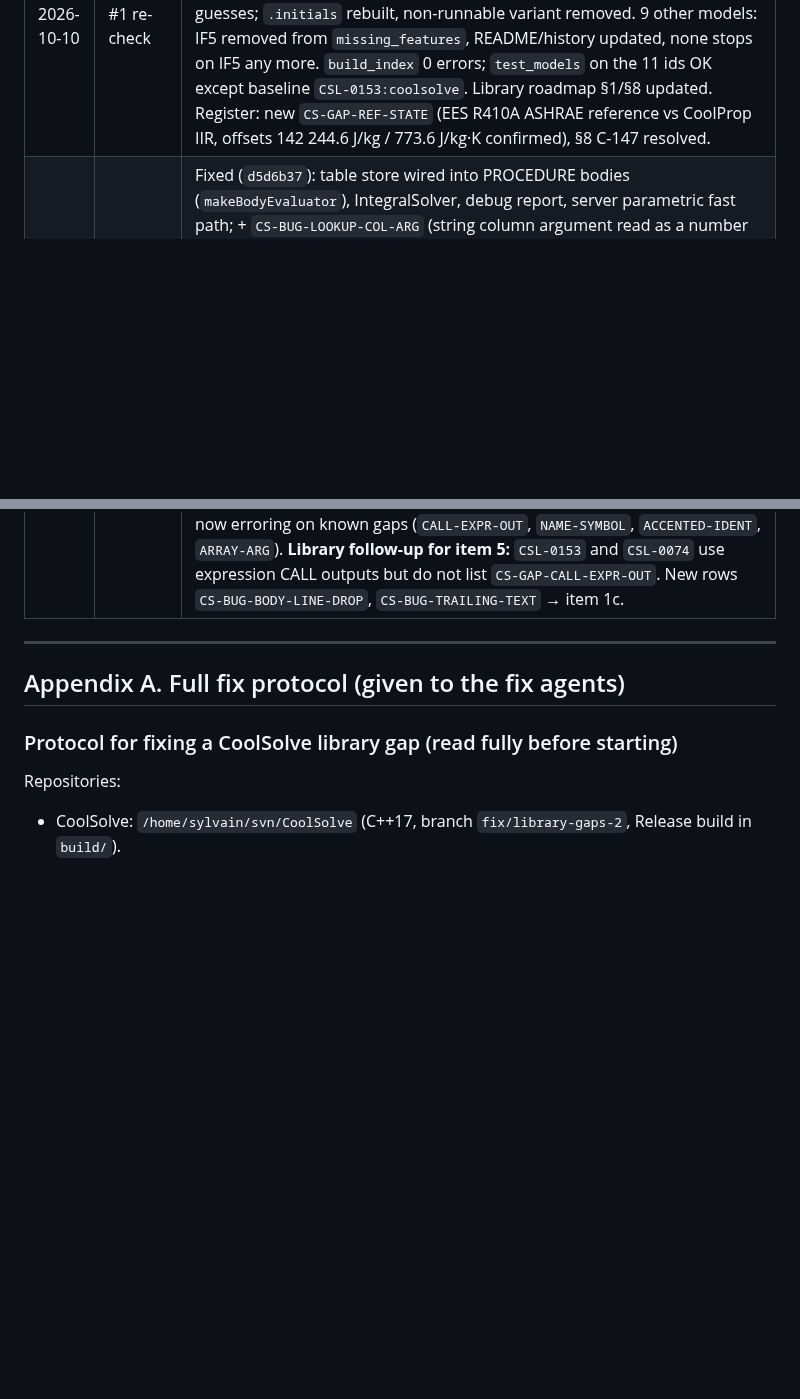
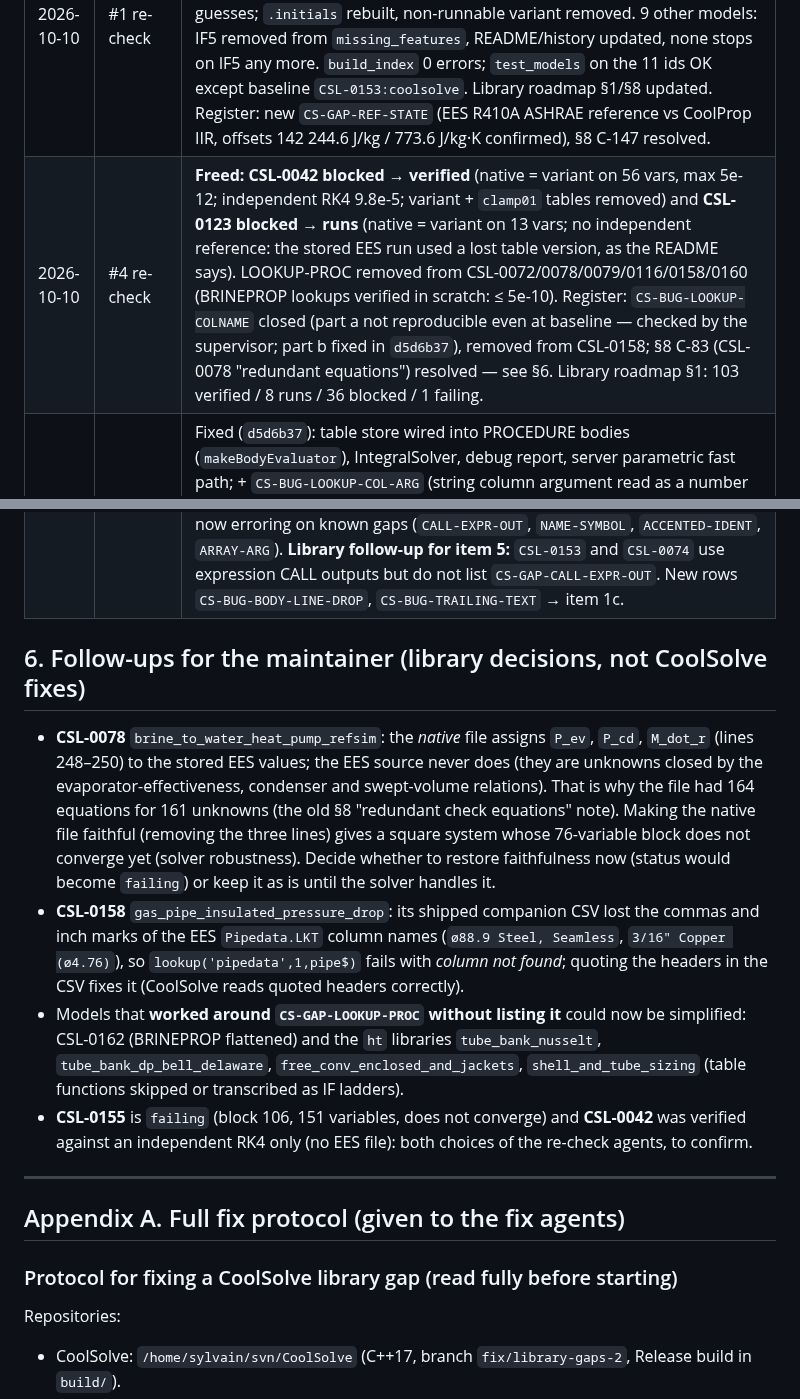
Before and after one commit to CoolProp/CoolSolve, a Markdown page: docs/library_gaps_progress.md, 2 parts joined by grey strips. GitHub-like rendering; blank space fills up the shorter version.

Commit message:
docs: close CS-BUG-LOOKUP-COLNAME (part a not reproducible), resolve the CSL-0078 section-8 note, campaign progress
Co-Authored-By: Claude Opus 5.5 <noreply@anthropic.com>

```diff
--- a/docs/library_gaps_progress.md
+++ b/docs/library_gaps_progress.md
@@ -143,6 +143,7 @@ Legend: ☐ to do · 🔄 in progress · ✅ done (commit) · ⏸ deferred.
 | 2026-10-10 | Set-up | Branch `fix/library-gaps-2` created; baselines §2 recorded; frozen baseline binary in the session scratchpad (`coolsolve_baseline`). |
 | 2026-10-10 | #1 `CS-GAP-IF5` | Fixed (`59b2862`): 3- and 5-argument `if` in `evaluateStandardFunction`; also unit-annotated literal arguments (`3600[s]`) no longer dropped, and `INTEGRAL` base expressions evaluate built-in functions instead of 0. 13 tests. Suites: 424/424 unit, examples identical to baseline. Native CSL-0073 solves, identical to its variant `.sol`; CSL-0155 parses but fails on block 106 (151 vars, NaN at start, not IF-related). New §5 row `CS-BUG-ARG-DROP`. |
 | 2026-10-10 | #1 re-check | `CSL-0073` blocked → **verified** (native identical to the former variant, 34/34; EES max 2.71e-2 humid-air, unchanged), variant removed, native `.sol` added. `CSL-0155` blocked → **failing** (`missing_features` []): all IFs evaluate, block 106 (151 vars) does not converge even from CoolProp-consistent guesses; `.initials` rebuilt, non-runnable variant removed. 9 other models: IF5 removed from `missing_features`, README/history updated, none stops on IF5 any more. `build_index` 0 errors; `test_models` on the 11 ids OK except baseline `CSL-0153:coolsolve`. Library roadmap §1/§8 updated. Register: new `CS-GAP-REF-STATE` (EES R410A ASHRAE reference vs CoolProp IIR, offsets 142 244.6 J/kg / 773.6 J/kg·K confirmed), §8 C-147 resolved. |
+| 2026-10-10 | #4 re-check | **Freed: CSL-0042 blocked → verified** (native = variant on 56 vars, max 5e-12; independent RK4 9.8e-5; variant + `clamp01` tables removed) and **CSL-0123 blocked → runs** (native = variant on 13 vars; no independent reference: the stored EES run used a lost table version, as the README says). LOOKUP-PROC removed from CSL-0072/0078/0079/0116/0158/0160 (BRINEPROP lookups verified in scratch: ≤ 5e-10). Register: `CS-BUG-LOOKUP-COLNAME` closed (part a not reproducible even at baseline — checked by the supervisor; part b fixed in `d5d6b37`), removed from CSL-0158; §8 C-83 (CSL-0078 "redundant equations") resolved — see §6. Library roadmap §1: 103 verified / 8 runs / 36 blocked / 1 failing. |
 | 2026-10-10 | #4 | Fixed (`d5d6b37`): table store wired into PROCEDURE bodies (`makeBodyEvaluator`), IntegralSolver, debug report, server parametric fast path; + `CS-BUG-LOOKUP-COL-ARG` (string column argument read as a number — would have become silent in bodies; CSL-0123 native now equals its variant). 15 tests; 536/536 unit; example `building_rc_network` now solves (T_in 30.6825, = CSL-0042 variant; EXPECTED_SOLUTIONS added; examples 40/46, baseline copy updated); integral API 14/14; library regression 151 / same 7. Library natives: CSL-0042 now solves; CSL-0079 and CSL-0072 lookups verified in scratch copies (≤ 5e-10 vs variants) but still blocked by ELSEIF-CHAIN/UPPERCASE/STRING-ARRAY/CALL-EXPR-OUT; CSL-0078 non-square; CSL-0116/0158/0160 parse errors first. New row `CS-GAP-INTEGRAL-BASE-CALL`. |
 | 2026-10-10 | #3 re-check | **Freed: CSL-0047, CSL-0010, CSL-0009 blocked → verified** (natives identical to their variants; vs EES: 0047 max 9e-8, 0010 max 4.5e-6 = EES trapezoid vs CoolSolve quadrature, 0009 ≤ 6.1e-5 on curves decoded from the EES plots); variants (and 0009's `coolsolve.conf`) removed, native `.sol` added; CSL-0010 keeps `CS-GAP-OPTIM` for information. CSL-0041 now blocked only by `CS-BUG-WATER-NEAR-FREEZING` (solves with the 3 Water calls replaced). CSL-0059: MULTIVAR + DECREASING. CSL-0081: GOTO + INTEGRALVALUE. Header catch-up cleanup done (IF5/IF-DIRECTIVE mentions). Library roadmap §1: 102 verified / 7 runs / 38 blocked / 1 failing. Register §8: `$IntegralTable` interval rounding note (unverified). |
 | 2026-10-10 | #3 | Fixed (`4cd0ca5`): FACTOR (fast path for `y = base + INTEGRAL`, auxiliary states `__integral_k` otherwise, expression integrands get their own equation, internal names hidden), symbolic LIMITS (solved at the initial point), MAXSTEPS (explicit step honoured, early stop = error), TABLE-SEP/CASE (`, ;` separators, case-insensitive, I001 warning). 35 tests; 521/521 unit; examples identical (ice_storage_tank `-integral.csv` T_w column now filled); `test_integral_api.py --auto` 14/14; library regression 150 / same 7; CSL-0009:coolsolve 1m20 before/after. Natives: CSL-0047, CSL-0010, CSL-0009 solve, identical to their variants; CSL-0041 stops on WATER-NEAR-FREEZING; CSL-0059 on MULTIVAR (+ new DECREASING); CSL-0081 on GOTO. New rows `CS-GAP-INTEGRAL-DECREASING`, `CS-GAP-INTEGRAL-DUPLICATE`, `CS-BUG-INTEGRAL-OUTPUT-INTERVAL`. |
@@ -151,6 +152,13 @@ Legend: ☐ to do · 🔄 in progress · ✅ done (commit) · ⏸ deferred.
 | 2026-10-10 | #2 | Fixed (`9423934`): `$IF/$IFNOT/$ELSE/$ENDIF` resolved while parsing (removed branches skipped unparsed, main program and bodies; EES help semantics: string constant set before the directive, case-insensitive, AND/OR, EES flags; errors for non-constant strings, unknown conditions, unbalanced directives; `report.md` table); `eesStringEqual` (case-insensitive incl. Latin-1 accents) for IF statements and `$IF`. New files `src/conditional_directives.cpp`, `src/ees_string.cpp` (+ headers). 24 tests; 486/486 unit (one old test asserted case-sensitivity); examples identical; library regression 151 / same 7. No model freed by #2 alone: CSL-0012 → `LOOKUP$ROW`, 0119 → `nDay_`, 0151 → accented names, 0161 → `#` names, 0081 → GOTO, 0116 → `=>`, 0150 → not square (CHEM-EQUIL/NASA), 0162 → CALL-EXPR-OUT, 0040 → Diagram-window strings (new `CS-GAP-IF-NO-CONSTANT`) + `C%`, 0166 → `regime$` from a CALL (`CS-GAP-IF-NO-CONSTANT`), 0075 → now AirH2O branch, SingularJacobian block 16 (ISIDEALGAS/HUMIDAIR-PROPS open). PARAMETRICTABLE stays false in GUI parametric studies (documented). |
 | 2026-10-10 | #1c | Fixed (`8238a94`): unparsable body lines reported ("Could not parse line"), `END // comment` closes a body, text after `)`/`]`/string is an error, unit annotation after a call/element accepted explicitly (also inside expressions). 15 tests; 462/462 unit; examples identical. AST comparison: 6 files gain errors on previously dropped lines — `orc_solar_complex` example (`Nu#_` names), blocked natives CSL-0081 (GOTO), CSL-0153/0160 (`END procedure`/`END name`), CSL-0158 (`°` names) — and **CSL-0103 (verified)**: six `!` comment lines in `FUNCTION dP_Kern` (not an EES comment form, silently dropped before) → fixed in the library as `//` comments, regression OK, history entry added. Register: GOTO and HASH-IDENT now loud (P1→P3); new rows `CS-BUG-VAR-ANNOTATION` (silent in bodies), `CS-BUG-MAIN-SEMICOLON`, `CS-BUG-DUPLICATE-HEADER-COMMENT` → item 9. |
 | 2026-10-10 | #1b | Fixed (`6c36a30`): unparsable positional arguments, indices, CALL inputs/outputs are parse errors (also in bodies); positional-only built-ins refuse `name=value` (`IF(a=5,…)`); `(…) [unit]` accepted; `CS-GAP-UNIT-SUBEXPR`/`-NAMEDARG` closed with tests. 23 tests; 447/447 unit; examples identical; library regression 151 targets, same 7 baseline failures. AST comparison over 267 files: 14 differ, all blocked natives/failing examples now erroring on known gaps (`CALL-EXPR-OUT`, `NAME-SYMBOL`, `ACCENTED-IDENT`, `ARRAY-ARG`). **Library follow-up for item 5:** `CSL-0153` and `CSL-0074` use expression CALL outputs but do not list `CS-GAP-CALL-EXPR-OUT`. New rows `CS-BUG-BODY-LINE-DROP`, `CS-BUG-TRAILING-TEXT` → item 1c. |
+
+## 6. Follow-ups for the maintainer (library decisions, not CoolSolve fixes)
+
+- **CSL-0078** `brine_to_water_heat_pump_refsim`: the *native* file assigns `P_ev`, `P_cd`, `M_dot_r` (lines 248–250) to the stored EES values; the EES source never does (they are unknowns closed by the evaporator-effectiveness, condenser and swept-volume relations). That is why the file had 164 equations for 161 unknowns (the old §8 "redundant check equations" note). Making the native file faithful (removing the three lines) gives a square system whose 76-variable block does not converge yet (solver robustness). Decide whether to restore faithfulness now (status would become `failing`) or keep it as is until the solver handles it.
+- **CSL-0158** `gas_pipe_insulated_pressure_drop`: its shipped companion CSV lost the commas and inch marks of the EES `Pipedata.LKT` column names (`ø88.9 Steel, Seamless`, `3/16" Copper (ø4.76)`), so `lookup('pipedata',1,pipe$)` fails with *column not found*; quoting the headers in the CSV fixes it (CoolSolve reads quoted headers correctly).
+- Models that **worked around `CS-GAP-LOOKUP-PROC` without listing it** could now be simplified: CSL-0162 (BRINEPROP flattened) and the `ht` libraries `tube_bank_nusselt`, `tube_bank_dp_bell_delaware`, `free_conv_enclosed_and_jackets`, `shell_and_tube_sizing` (table functions skipped or transcribed as IF ladders).
+- **CSL-0155** is `failing` (block 106, 151 variables, does not converge) and **CSL-0042** was verified against an independent RK4 only (no EES file): both choices of the re-check agents, to confirm.
 
 ---
 
```
Also changed, not shown: other parts of docs/library_gaps_progress.md (+1 -1 lines), docs/model_library_support.md (+2 -2 lines).
